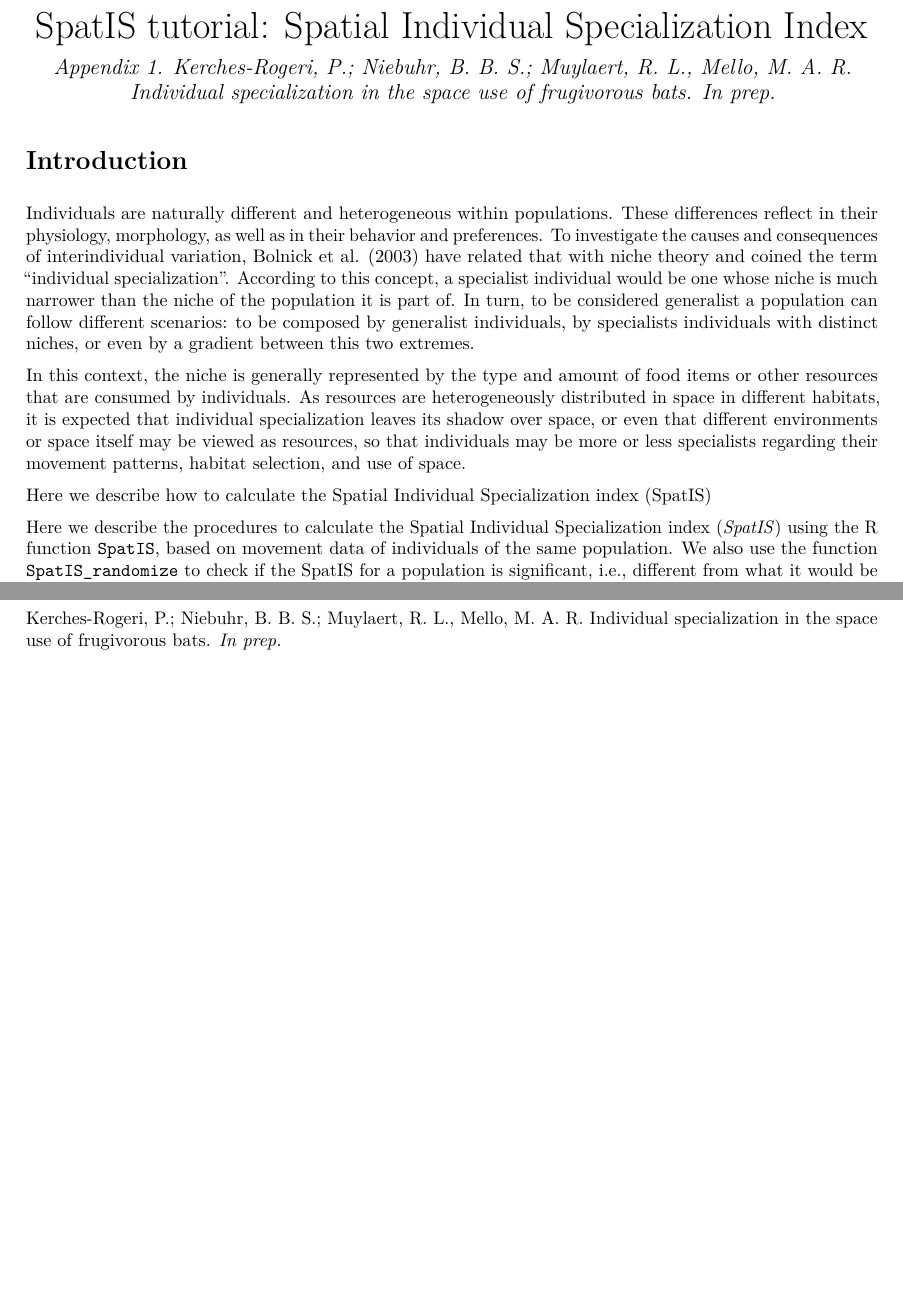
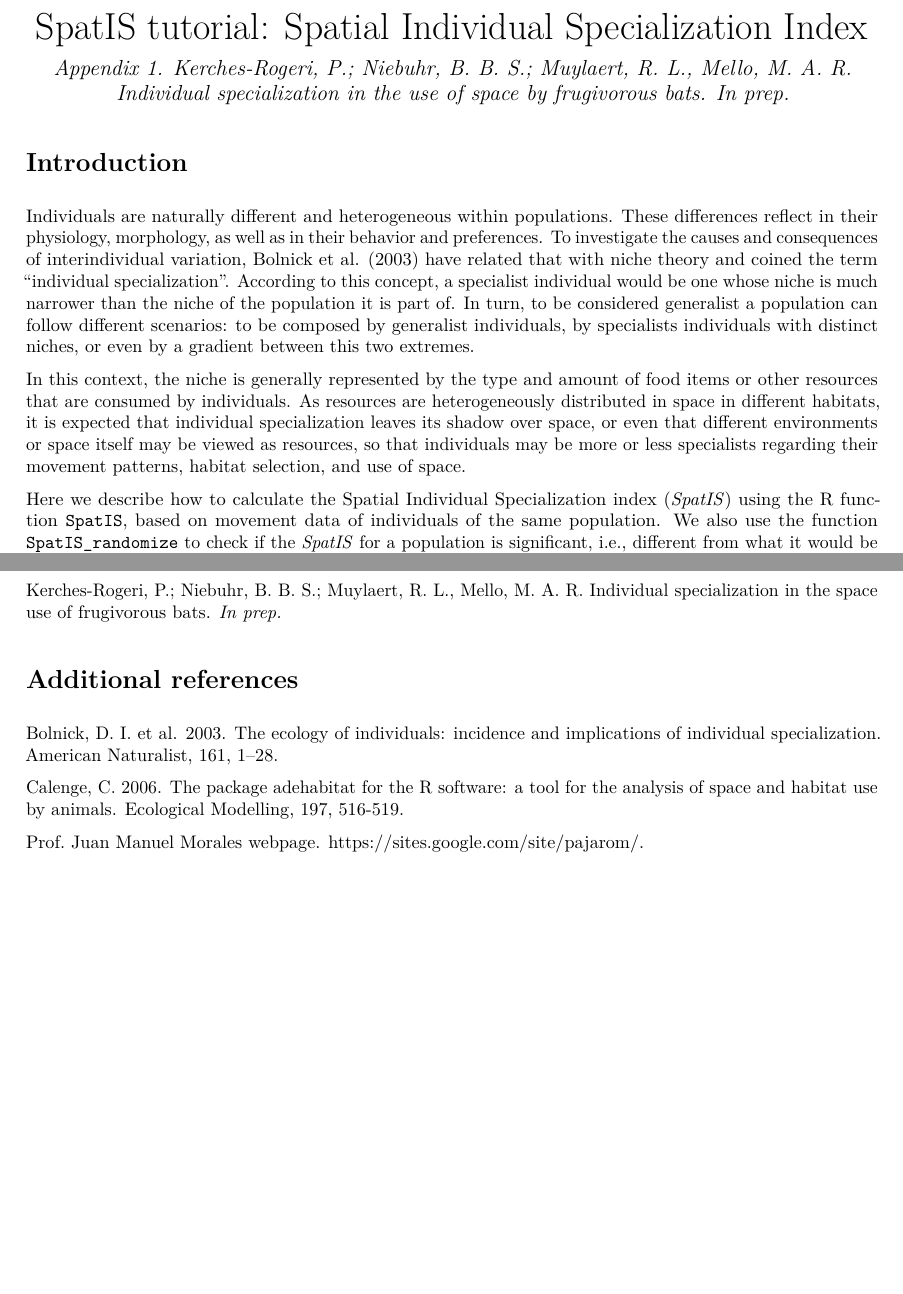
Before and after one commit to LEEClab/SpatIS, an R Markdown document (code/spatis_tutorial.Rmd): two parts of pages 1 and 10 of 10, joined at a grey line, cut so that both start at the same text, the shorter picture padded with empty space. The pictures show the output file code/spatis_tutorial.pdf that the author committed with the source.

Commit message:
add english review on spatis tutorial

```diff
--- a/code/spatis_tutorial.Rmd
+++ b/code/spatis_tutorial.Rmd
@@ -1,7 +1,7 @@
 ---
 title: 'SpatIS tutorial: Spatial Individual Specialization Index'
 author: Appendix 1. Kerches-Rogeri, P.; Niebuhr, B. B. S.; Muylaert, R. L., Mello,
-  M. A. R. Individual specialization in the space use of frugivorous bats. In prep.
+  M. A. R. Individual specialization in the use of space by frugivorous bats. In prep.
 output: html_document
 ---
 
@@ -11,9 +11,7 @@ Individuals are naturally different and heterogeneous within populations. These
 
 In this context, the niche is generally represented by the type and amount of food items or other resources that are consumed by individuals. As resources are heterogeneously distributed in space in different habitats, it is expected that individual specialization leaves its shadow over space, or even that different environments or space itself may be viewed as resources, so that individuals may be more or less specialists regarding their movement patterns, habitat selection, and use of space.
 
-Here we describe how to calculate the Spatial Individual Specialization index (SpatIS)
-
-Here we describe the procedures to calculate the Spatial Individual Specialization index (*SpatIS*) using the R function `SpatIS`, based on movement data of individuals of the same population. We also use the function `SpatIS_randomize` to check if the SpatIS for a population is significant, i.e., different from what it would be expected at random, if (at least some of) individuals were not specialists in their use of space. To that end, first we simulate a virtual landscape with some different resources located heterogeously in space. Then we simulate five individuals that present preferences for different types of resources, which is reflected in their movement patterns. Finally we calculate *SpatIS* and run `SpatIS_randomize` for this simulated population.
+Here we describe how to calculate the Spatial Individual Specialization index (*SpatIS*) using the R function `SpatIS`, based on movement data of individuals of the same population. We also use the function `SpatIS_randomize` to check if the *SpatIS* for a population is significant, i.e., different from what it would be expected at random, if (at least some of) individuals were not specialists in their use of space. To that end, first we simulate a virtual landscape with some different resources located heterogeously in space. Then we simulate five individuals that present preferences for different types of resources, which is reflected in their movement patterns. Finally we calculate *SpatIS* and run `SpatIS_randomize` for this simulated population.
 
 # Simulating space and individuals
 
@@ -258,3 +256,11 @@ permutations
 If you need more information or use *SpatIS*, please refer to
 
 Kerches-Rogeri, P.; Niebuhr, B. B. S.; Muylaert, R. L., Mello, M. A. R. Individual specialization in the space use of frugivorous bats. *In prep.*
+
+# Additional references
+
+Bolnick, D. I. et al. 2003. The ecology of individuals: incidence and implications of individual specialization. American Naturalist, 161, 1–28.
+
+Calenge, C. 2006. The package adehabitat for the R software: a tool for the analysis of space and habitat use by animals. Ecological Modelling, 197, 516-519.
+
+Prof. Juan Manuel Morales webpage. https://sites.google.com/site/pajarom/.
```
Also changed, not shown: code/spatis_tutorial.pdf, 1 other file.
